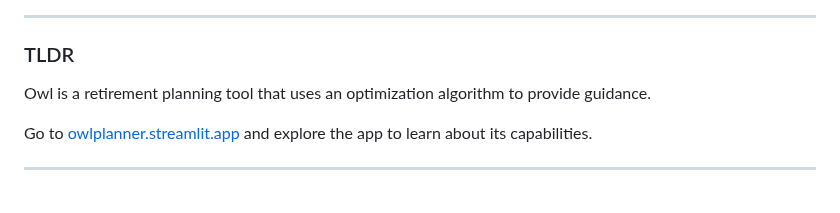
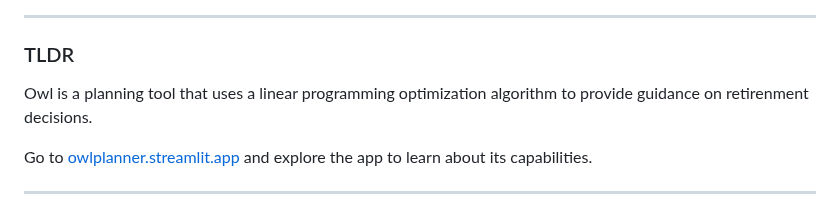
Before and after one commit to mdlacasse/Owl, a Markdown page: README.md, the part around the change. Drawn GitHub-style.

```diff
--- a/README.md
+++ b/README.md
@@ -8,7 +8,7 @@
 -----
 
 ### TLDR
-Owl is a retirement planning tool that uses an optimization algorithm to provide guidance.
+Owl is a planning tool that uses a linear programming optimization algorithm to provide guidance on retirenment decisions.
 
 Go to [owlplanner.streamlit.app](https://owlplanner.streamlit.app) and explore the app to learn about its capabilities.
 
```
